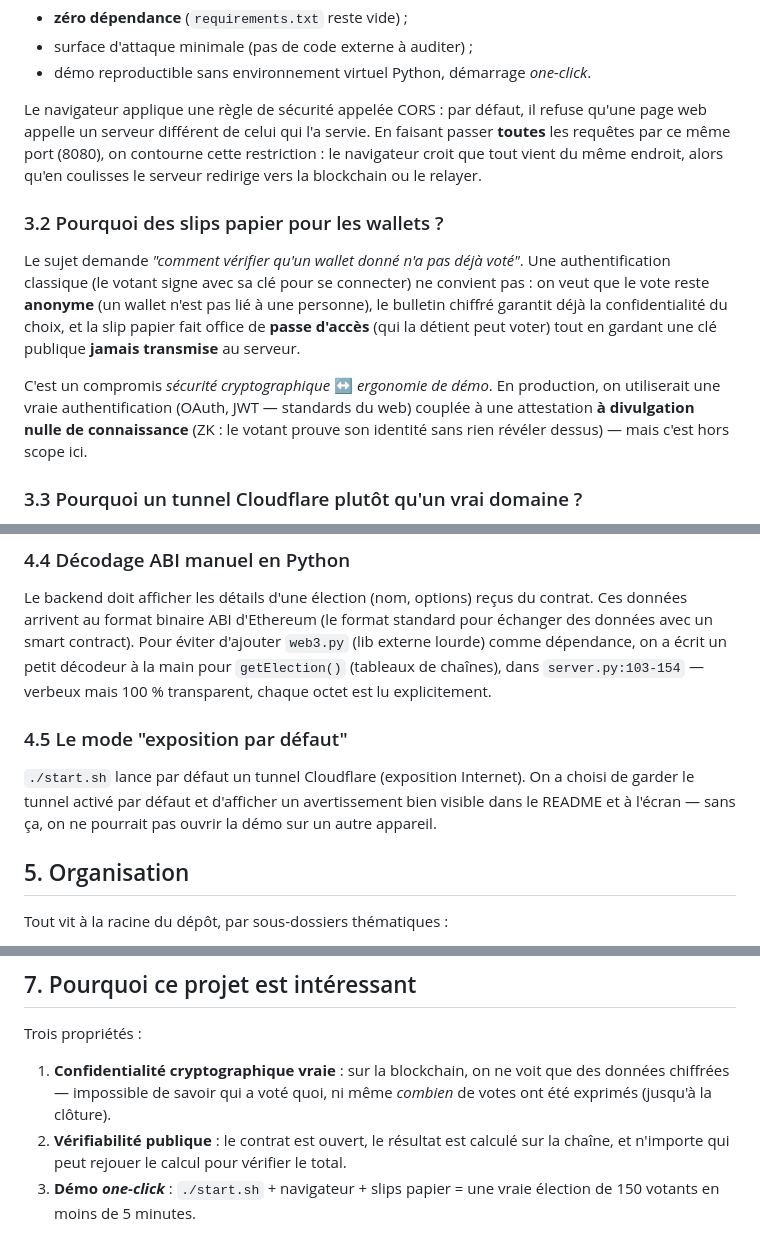
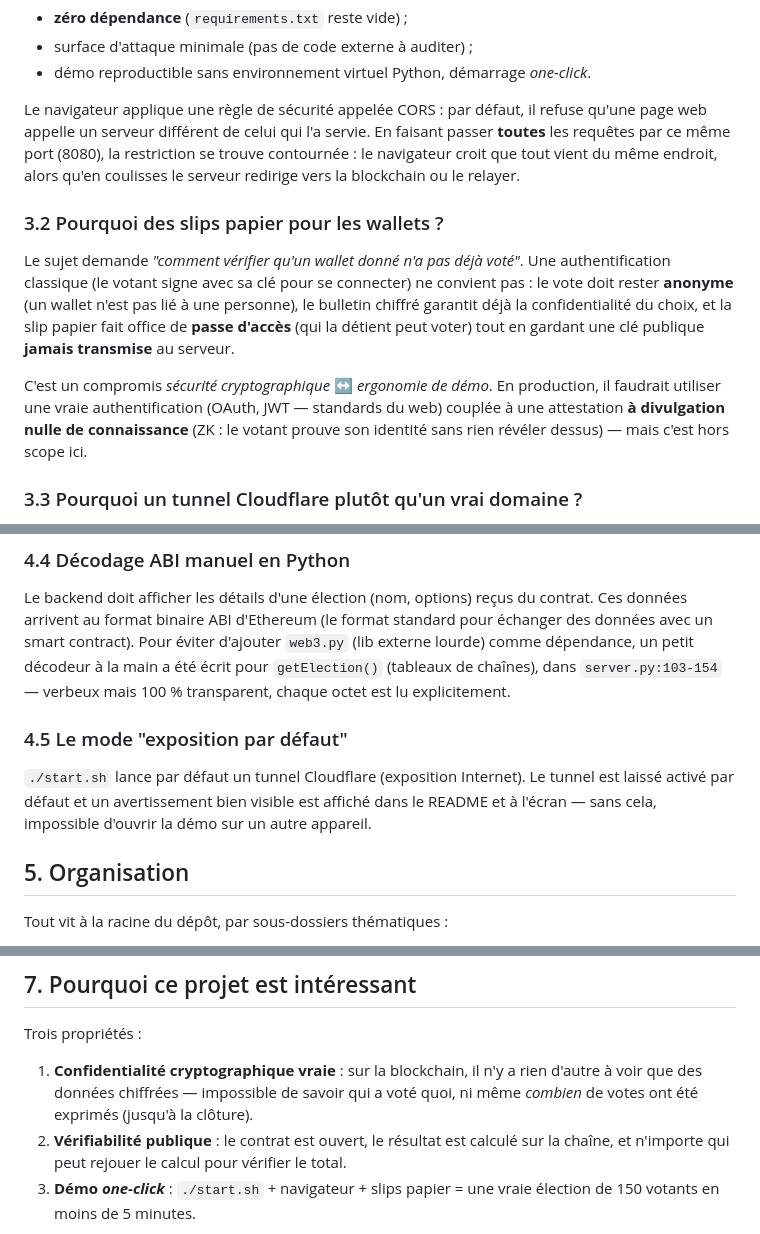
Before and after one commit to louismaguer/projet-informatique-20, a Markdown page: PROJECT.md, 3 parts joined by grey strips. Rendered like a GitHub page.

Commit message:
docs: remplacer les formes 'on' (équivalent tutoiement) par de l'impersonnel
- §3.1 : 'on contourne cette restriction' → 'la restriction se trouve
  contournée'
- §3.2 : 'on veut que le vote reste anonyme' → 'le vote doit rester
  anonyme' ; 'on utiliserait' → 'il faudrait utiliser'
- §4.4 : 'on a écrit un petit décodeur' → 'un petit décodeur a été
  écrit' (passif)
- §4.5 : 'On a choisi de garder… on ne pourrait pas ouvrir' → 'Le
  tunnel est laissé activé… impossible d'ouvrir'
- §7 : 'on ne voit que des données chiffrées' → 'il n'y a rien
  d'autre à voir que des données chiffrées'

Les 'on' restants dans §6 sont des usages impersonnels corrects
('prouver qu'on a le droit', 'qu'on ne peut pas extraire').

```diff
--- a/PROJECT.md
+++ b/PROJECT.md
@@ -50,18 +50,18 @@ sans avoir à signer manuellement chaque appel.
 - démo reproductible sans environnement virtuel Python, démarrage _one-click_.
 
 Le navigateur applique une règle de sécurité appelée CORS : par défaut, il refuse qu'une page web appelle un serveur
-différent de celui qui l'a servie. En faisant passer **toutes** les requêtes par ce même port (8080), on contourne cette
-restriction : le navigateur croit que tout vient du même endroit, alors qu'en coulisses le serveur redirige vers la
-blockchain ou le relayer.
+différent de celui qui l'a servie. En faisant passer **toutes** les requêtes par ce même port (8080), la restriction se
+trouve contournée : le navigateur croit que tout vient du même endroit, alors qu'en coulisses le serveur redirige vers
+la blockchain ou le relayer.
 
 ### 3.2 Pourquoi des slips papier pour les wallets ?
 
 Le sujet demande _"comment vérifier qu'un wallet donné n'a pas déjà voté"_. Une authentification classique (le votant
-signe avec sa clé pour se connecter) ne convient pas : on veut que le vote reste **anonyme** (un wallet n'est pas lié à
-une personne), le bulletin chiffré garantit déjà la confidentialité du choix, et la slip papier fait office de **passe
+signe avec sa clé pour se connecter) ne convient pas : le vote doit rester **anonyme** (un wallet n'est pas lié à une
+personne), le bulletin chiffré garantit déjà la confidentialité du choix, et la slip papier fait office de **passe
 d'accès** (qui la détient peut voter) tout en gardant une clé publique **jamais transmise** au serveur.
 
-C'est un compromis _sécurité cryptographique_ ↔ _ergonomie de démo_. En production, on utiliserait une vraie
+C'est un compromis _sécurité cryptographique_ ↔ _ergonomie de démo_. En production, il faudrait utiliser une vraie
 authentification (OAuth, JWT — standards du web) couplée à une attestation **à divulgation nulle de connaissance** (ZK :
 le votant prouve son identité sans rien révéler dessus) — mais c'est hors scope ici.
 
@@ -98,14 +97,14 @@ HTML (`renderSlips.js`, lit `.identities.json`).
 
 Le backend doit afficher les détails d'une élection (nom, options) reçus du contrat. Ces données arrivent au format
 binaire ABI d'Ethereum (le format standard pour échanger des données avec un smart contract). Pour éviter d'ajouter
-`web3.py` (lib externe lourde) comme dépendance, on a écrit un petit décodeur à la main pour `getElection()` (tableaux
+`web3.py` (lib externe lourde) comme dépendance, un petit décodeur à la main a été écrit pour `getElection()` (tableaux
 de chaînes), dans `server.py:103-154` — verbeux mais 100 % transparent, chaque octet est lu explicitement.
 
 ### 4.5 Le mode "exposition par défaut"
 
-`./start.sh` lance par défaut un tunnel Cloudflare (exposition Internet). On a choisi de garder le tunnel activé par
-défaut et d'afficher un avertissement bien visible dans le README et à l'écran — sans ça, on ne pourrait pas
-ouvrir la démo sur un autre appareil.
+`./start.sh` lance par défaut un tunnel Cloudflare (exposition Internet). Le tunnel est laissé activé par défaut et un
+avertissement bien visible est affiché dans le README et à l'écran — sans cela, impossible d'ouvrir la démo sur un autre
+appareil.
 
 ## 5. Organisation
 
@@ -140,8 +139,8 @@ Tout vit à la racine du dépôt, par sous-dossiers thématiques :
 
 Trois propriétés :
 
-1. **Confidentialité cryptographique vraie** : sur la blockchain, on ne voit que des données chiffrées — impossible de
-   savoir qui a voté quoi, ni même _combien_ de votes ont été exprimés (jusqu'à la clôture).
+1. **Confidentialité cryptographique vraie** : sur la blockchain, il n'y a rien d'autre à voir que des données chiffrées
+   — impossible de savoir qui a voté quoi, ni même _combien_ de votes ont été exprimés (jusqu'à la clôture).
 2. **Vérifiabilité publique** : le contrat est ouvert, le résultat est calculé sur la chaîne, et n'importe qui peut
    rejouer le calcul pour vérifier le total.
 3. **Démo _one-click_** : `./start.sh` + navigateur + slips papier = une vraie élection de 150 votants en moins de 5
```
Also changed, not shown: other parts of PROJECT.md (+2 -3 lines).
